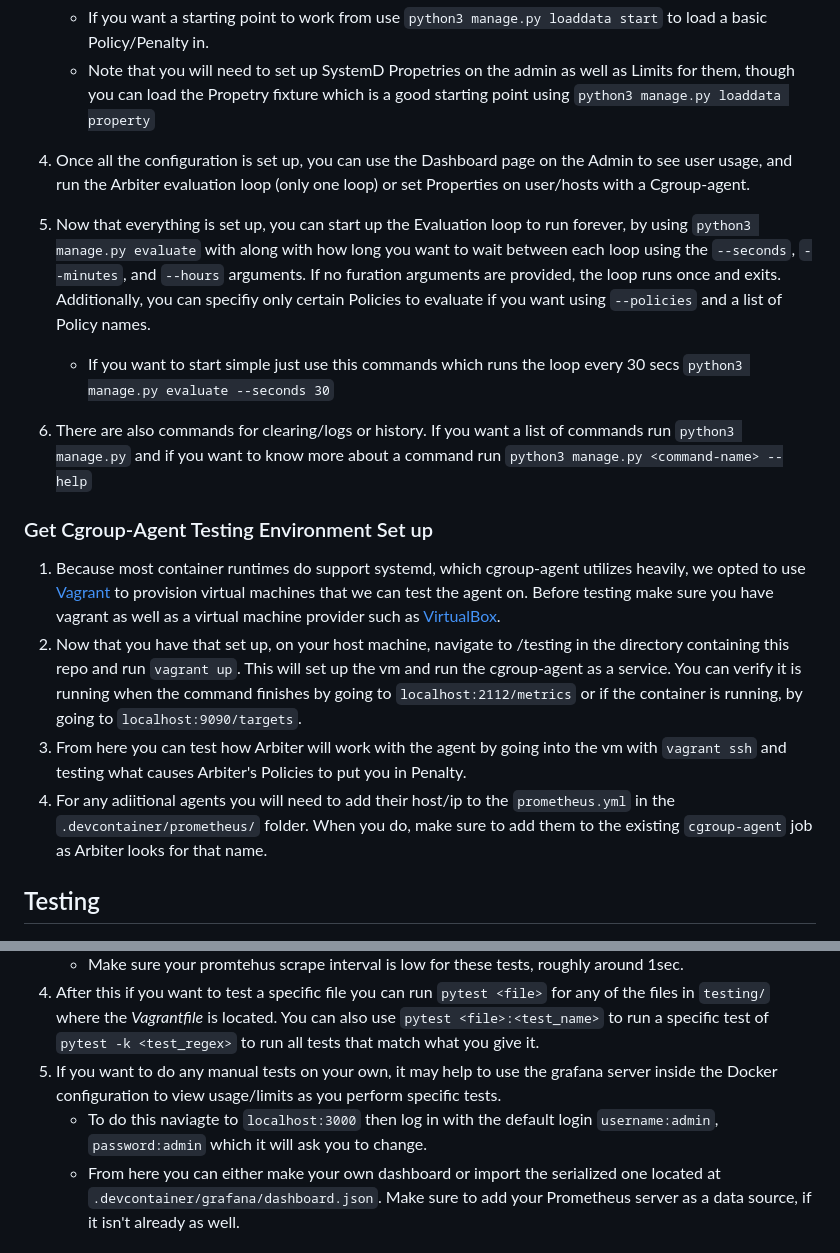
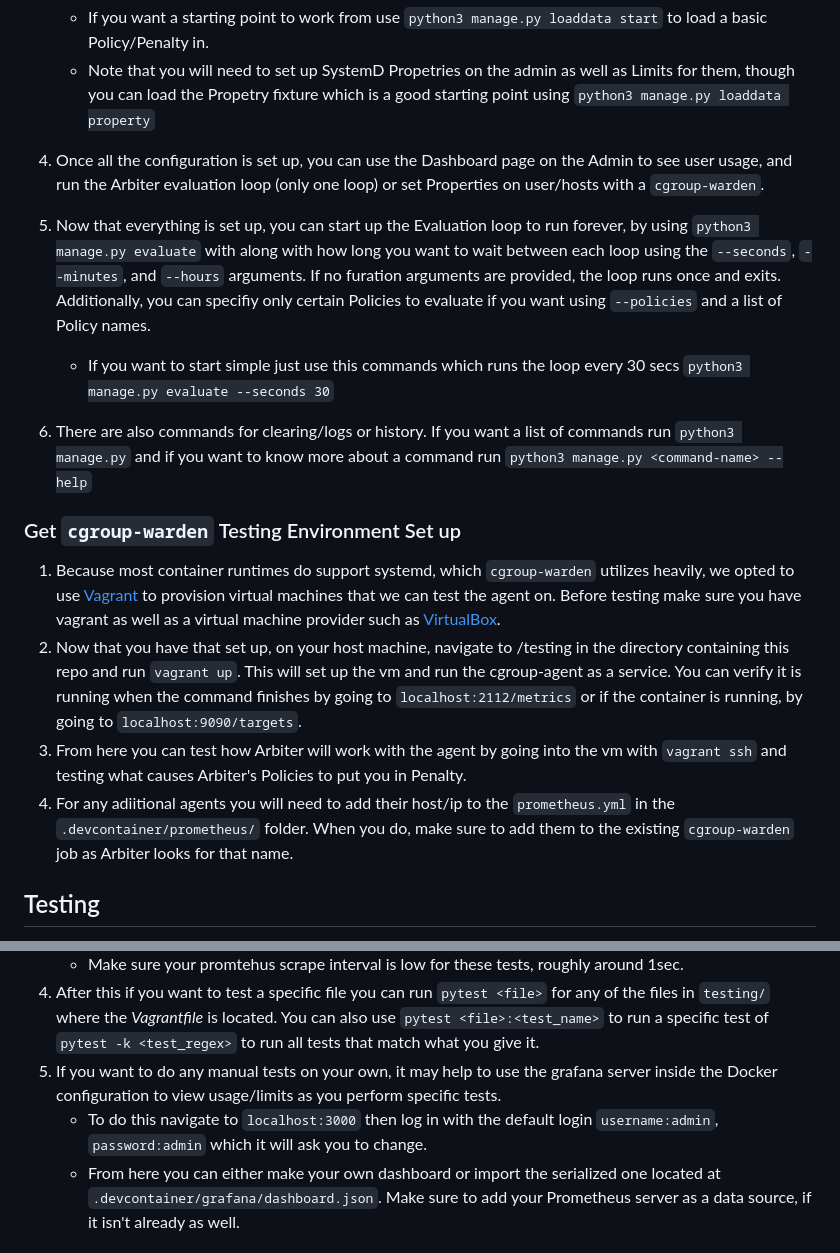
Before and after one commit to chpc-uofu/arbiter, a Markdown page: README.md, 2 parts joined by grey strips. GitHub-like rendering.

```diff
--- a/README.md
+++ b/README.md
@@ -27,18 +27,18 @@ The architecture for Arbiter 3 involves the follwoing pieces as shown on the dia
 3. Once in, you can configure the Policies/Penalties you want Arbiter to use and enforce and where.
     - If you want a starting point to work from use `python3 manage.py loaddata start` to load a basic Policy/Penalty in.
     - Note that you will need to set up SystemD Propetries on the admin as well as Limits for them, though you can load the Propetry fixture which is a good starting point using `python3 manage.py loaddata property`
-4. Once all the configuration is set up, you can use the Dashboard page on the Admin to see user usage, and run the Arbiter evaluation loop (only one loop) or set Properties on user/hosts with a Cgroup-agent.
+4. Once all the configuration is set up, you can use the Dashboard page on the Admin to see user usage, and run the Arbiter evaluation loop (only one loop) or set Properties on user/hosts with a `cgroup-warden`.
 
 5. Now that everything is set up, you can start up the Evaluation loop to run forever, by using `python3 manage.py evaluate` with along with how long you want to wait between each loop using the `--seconds`, `--minutes`, and `--hours` arguments. If no furation arguments are provided, the loop runs once and exits. Additionally, you can specifiy only certain Policies to evaluate if you want using `--policies` and a list of Policy names.
     - If you want to start simple just use this commands which runs the loop every 30 secs `python3 manage.py evaluate --seconds 30`
 
 6. There are also commands for clearing/logs or history. If you want a list of commands run `python3 manage.py` and if you want to know more about a command run `python3 manage.py <command-name> --help`
 
-### Get Cgroup-Agent Testing Environment Set up
-1. Because most container runtimes do support systemd, which cgroup-agent utilizes heavily, we opted to use [Vagrant](https://www.vagrantup.com/) to provision virtual machines that we can test the agent on. Before testing make sure you have vagrant as well as a virtual machine provider such as [VirtualBox](https://www.virtualbox.org/).
+### Get `cgroup-warden` Testing Environment Set up
+1. Because most container runtimes do support systemd, which `cgroup-warden` utilizes heavily, we opted to use [Vagrant](https://www.vagrantup.com/) to provision virtual machines that we can test the agent on. Before testing make sure you have vagrant as well as a virtual machine provider such as [VirtualBox](https://www.virtualbox.org/).
 2. Now that you have that set up, on your host machine, navigate to /testing in the directory containing this repo and run `vagrant up`. This will set up the vm and run the cgroup-agent as a service. You can verify it is running when the command finishes by going to `localhost:2112/metrics` or if the container is running, by going to `localhost:9090/targets`.
 3. From here you can test how Arbiter will work with the agent by going into the vm with `vagrant ssh` and testing what causes Arbiter's Policies to put you in Penalty.
-4. For any adiitional agents you will need to add their host/ip to the `prometheus.yml` in the `.devcontainer/prometheus/` folder. When you do, make sure to add them to the existing `cgroup-agent` job as Arbiter looks for that name.
+4. For any adiitional agents you will need to add their host/ip to the `prometheus.yml` in the `.devcontainer/prometheus/` folder. When you do, make sure to add them to the existing `cgroup-warden` job as Arbiter looks for that name.
 
 ## Testing
 1. To run our test suit you will need to have the container with the Arbiter daemon open, the vagrant vm running with the cgroup-agent up, and the Prometheus server running from its container.
@@ -48,7 +48,7 @@ The architecture for Arbiter 3 involves the follwoing pieces as shown on the dia
     - Make sure your promtehus scrape interval is low for these tests, roughly around 1sec.
 4. After this if you want to test a specific file you can run `pytest <file>` for any of the files in `testing/` where the *Vagrantfile* is located. You can also use `pytest <file>:<test_name>` to run a specific test of `pytest -k <test_regex>` to run all tests that match what you give it.
 5. If you want to do any manual tests on your own, it may help to use the grafana server inside the Docker configuration to view usage/limits as you perform specific tests.
-    - To do this naviagte to `localhost:3000` then log in with the default login `username:admin`, `password:admin` which it will ask you to change.
+    - To do this navigate to `localhost:3000` then log in with the default login `username:admin`, `password:admin` which it will ask you to change.
     - From here you can either make your own dashboard or import the serialized one located at `.devcontainer/grafana/dashboard.json`. Make sure to add your Prometheus server as a data source, if it isn't already as well.
 
 ## Modeling
```
